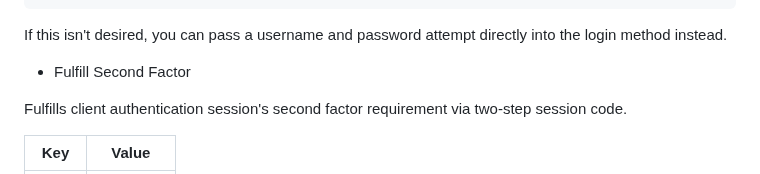
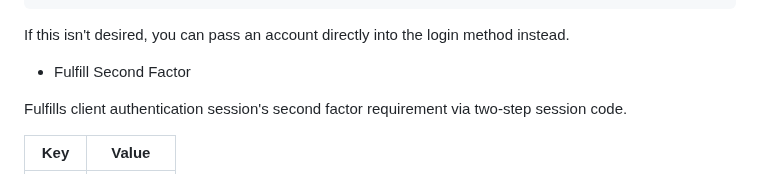
Before and after one commit to na-stewart/sanic-security, a Markdown page: README.md, the part around the change. GitHub-like rendering.

````diff
--- a/README.md
+++ b/README.md
@@ -287,7 +287,7 @@ async def on_login(request):
     return response
 ```
 
-If this isn't desired, you can pass a username and password attempt directly into the login method instead.
+If this isn't desired, you can pass an account directly into the login method instead.
 
 * Fulfill Second Factor
 
````
